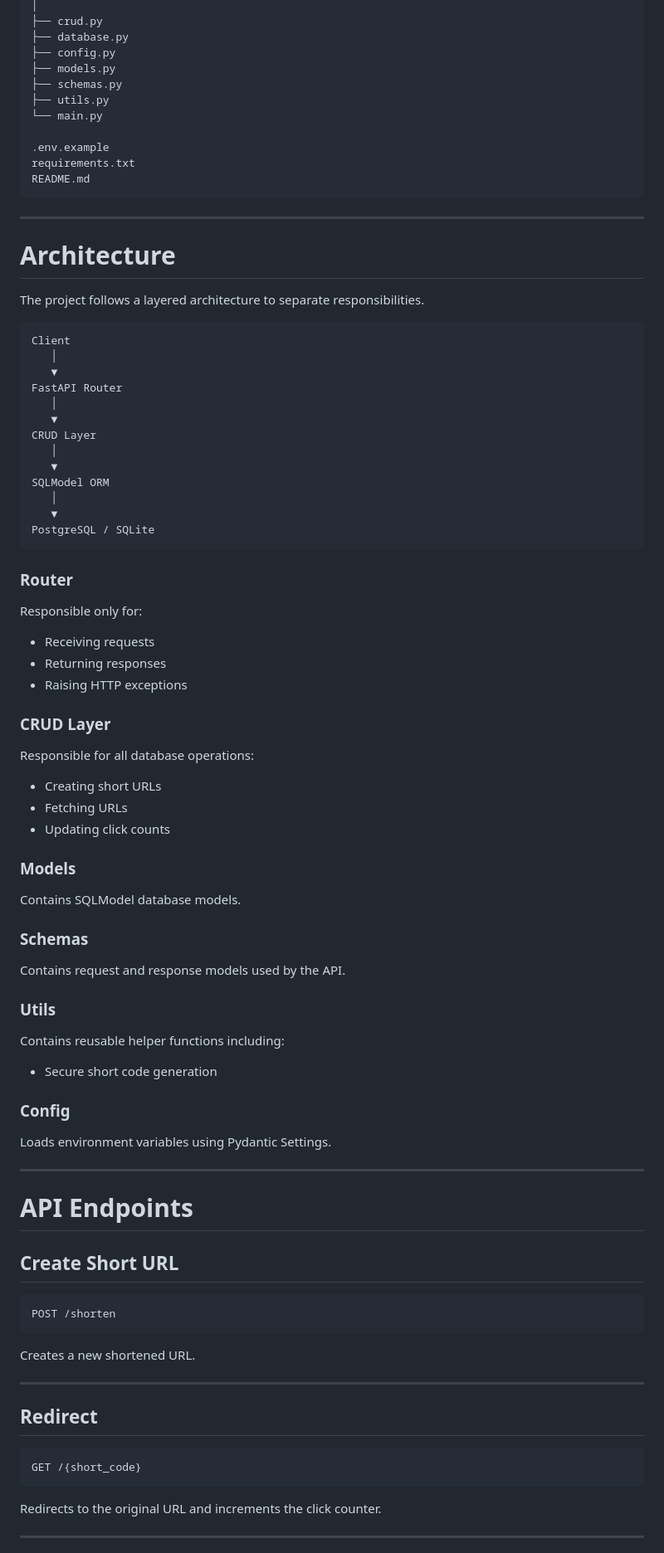
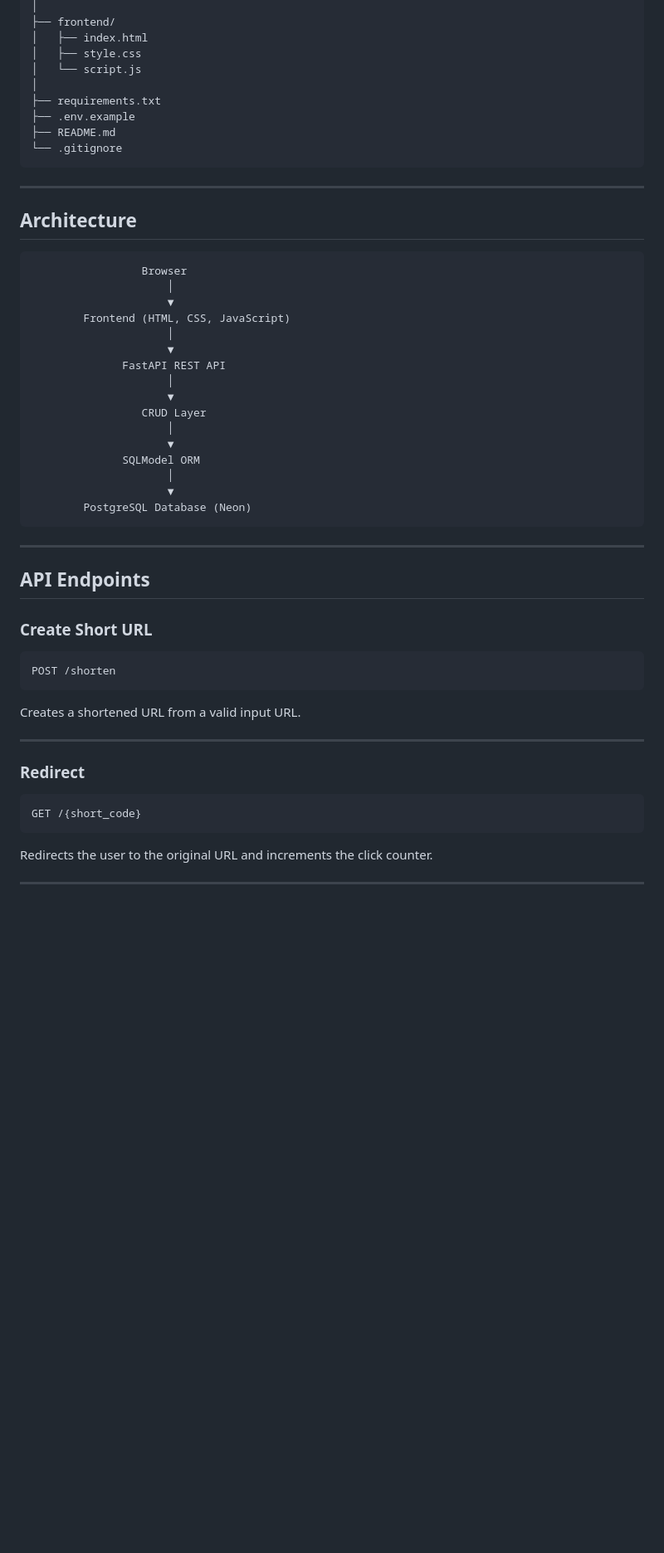
Before and after one commit to GuruShrihari/SnipUrl, a Markdown page: readme.md, the part around one of its changes. Shown at 83% size. Rendered like a GitHub page; blank space fills up the shorter version.

````diff
--- a/readme.md
+++ b/readme.md
@@ -43,94 +87,59 @@ app/
 │
-├── crud.py
-├── database.py
-├── config.py
-├── models.py
-├── schemas.py
-├── utils.py
-└── main.py
-
-.env.example
-requirements.txt
-README.md
+├── frontend/
+│   ├── index.html
+│   ├── style.css
+│   └── script.js
+│
+├── requirements.txt
+├── .env.example
+├── README.md
+└── .gitignore
 ```
 
 ---
 
-#  Architecture
-
-The project follows a layered architecture to separate responsibilities.
+## Architecture
 
 ```
-Client
-   │
-   ▼
-FastAPI Router
-   │
-   ▼
-CRUD Layer
-   │
-   ▼
-SQLModel ORM
-   │
-   ▼
-PostgreSQL / SQLite
+                 Browser
+                     │
+                     ▼
+        Frontend (HTML, CSS, JavaScript)
+                     │
+                     ▼
+              FastAPI REST API
+                     │
+                     ▼
+                 CRUD Layer
+                     │
+                     ▼
+              SQLModel ORM
+                     │
+                     ▼
+        PostgreSQL Database (Neon)
 ```
-
-### Router
-
-Responsible only for:
-
-- Receiving requests
-- Returning responses
-- Raising HTTP exceptions
-
-### CRUD Layer
-
-Responsible for all database operations:
-
-- Creating short URLs
-- Fetching URLs
-- Updating click counts
-
-### Models
-
-Contains SQLModel database models.
-
-### Schemas
-
-Contains request and response models used by the API.
-
-### Utils
-
-Contains reusable helper functions including:
-
-- Secure short code generation
-
-### Config
-
-Loads environment variables using Pydantic Settings.
 
 ---
 
-#  API Endpoints
+## API Endpoints
 
-## Create Short URL
+### Create Short URL
 
 ```
 POST /shorten
 ```
 
-Creates a new shortened URL.
+Creates a shortened URL from a valid input URL.
 
 ---
 
-## Redirect
+### Redirect
 
 ```
 GET /{short_code}
 ```
 
-Redirects to the original URL and increments the click counter.
+Redirects the user to the original URL and increments the click counter.
 
 ---
 
````
Also changed, not shown: other parts of readme.md (+159 -80 lines).
